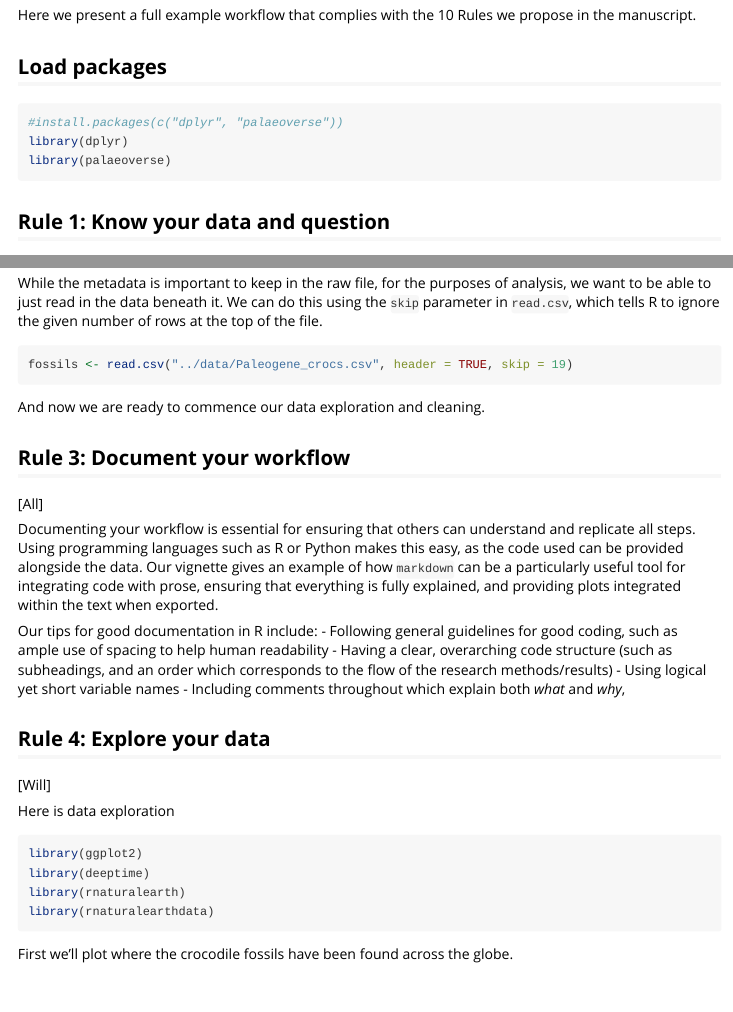
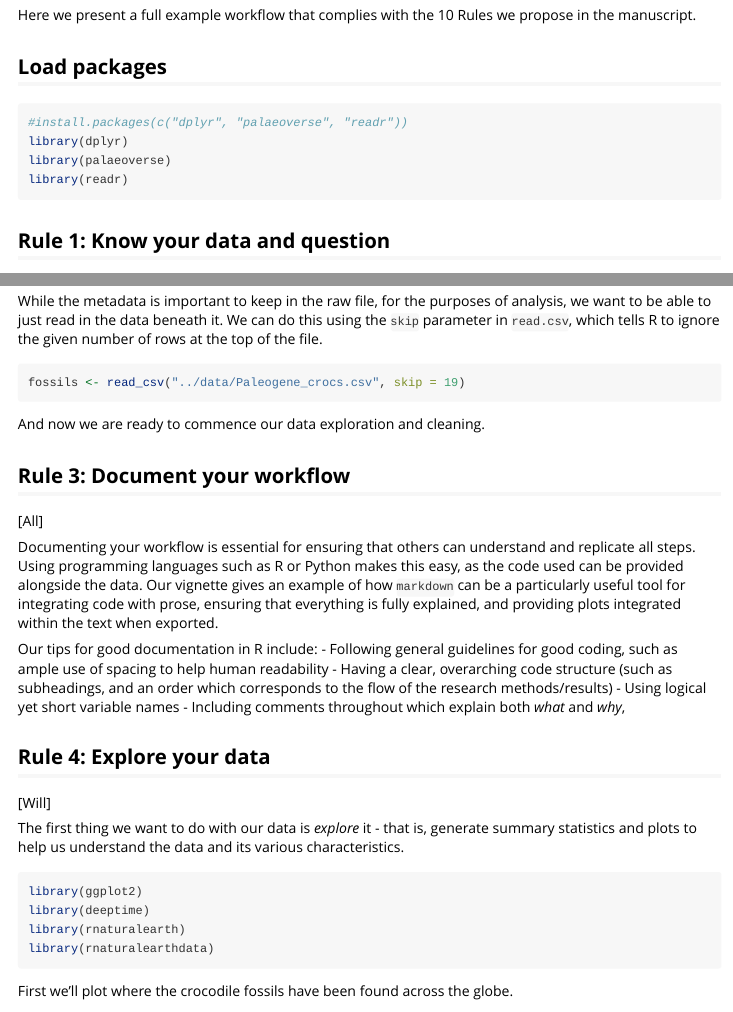
Before and after one commit to palaeoverse/ten-rules, an R Markdown document (vignettes/vignette.Rmd): the page in a window 1100 px wide, from 170 px down, and a second part further down, joined at a grey line. Rendered offline with R 4.5, knitr and Pandoc, with nearby package versions; some code elsewhere in the file could not run offline; common packages that the code uses without loading them are loaded.

Commit message:
Change table to tibble

````diff
--- a/vignettes/vignette.Rmd
+++ b/vignettes/vignette.Rmd
@@ -20,9 +20,10 @@ Here we present a full example workflow that complies with the 10 Rules we propo
 ## Load packages
 
 ```{r load_packages, message = FALSE}
-#install.packages(c("dplyr", "palaeoverse"))
+#install.packages(c("dplyr", "palaeoverse", "readr"))
 library(dplyr)
 library(palaeoverse)
+library(readr)
 ```
 
 ## Rule 1: Know your data and question
@@ -64,8 +65,8 @@ new_data <- read.csv(metadata[5,2], header = TRUE)
 
 While the metadata is important to keep in the raw file, for the purposes of analysis, we want to be able to just read in the data beneath it. We can do this using the `skip` parameter in `read.csv`, which tells R to ignore the given number of rows at the top of the file.
 
-```{r read_raw}
-fossils <- read.csv("../data/Paleogene_crocs.csv", header = TRUE, skip = 19)
+```{r read_raw, message = FALSE}
+fossils <- read_csv("../data/Paleogene_crocs.csv", skip = 19)
 ```
 
 And now we are ready to commence our data exploration and cleaning.
@@ -86,9 +87,9 @@ Our tips for good documentation in R include:
 
 [Will]
 
-Here is data exploration
+The first thing we want to do with our data is *explore* it - that is, generate summary statistics and plots to help us understand the data and its various characteristics.
 
-```{r load_packages2, message=FALSE}
+```{r load_packages2, message = FALSE}
 library(ggplot2)
 library(deeptime)
 library(rnaturalearth)
````
Also changed, not shown: vignettes/vignette.Rmd (2 more changed lines).
